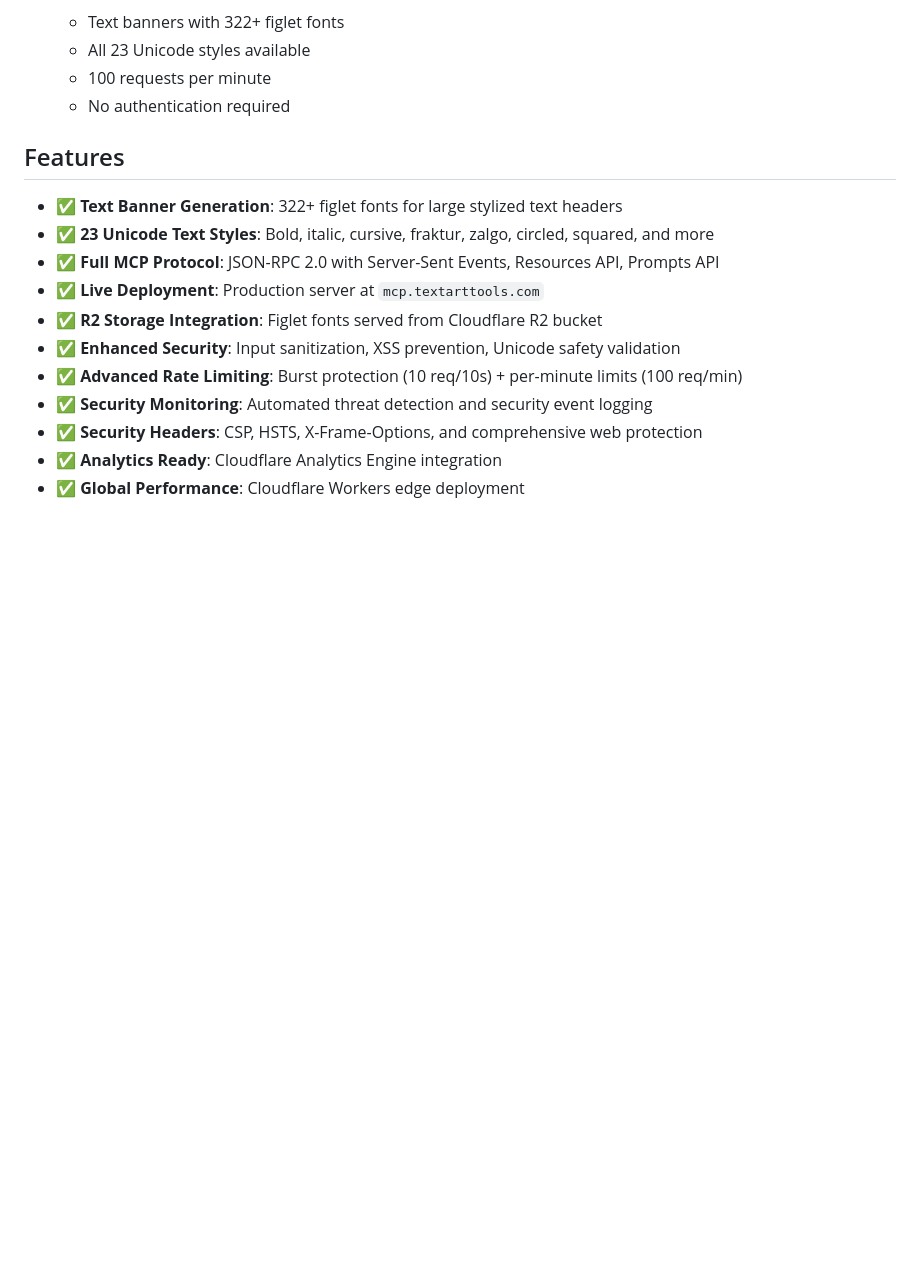
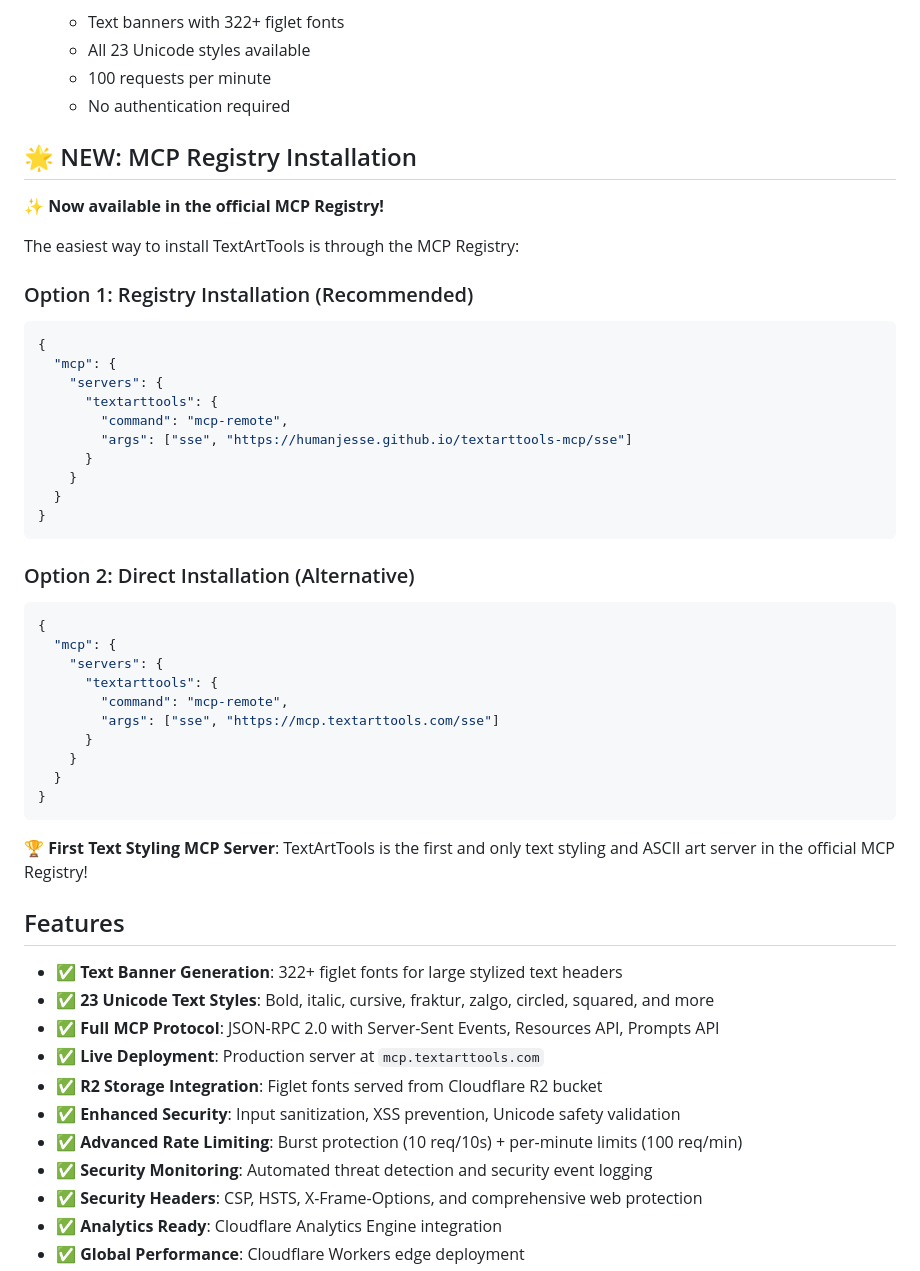
Before and after one commit to humanjesse/textarttools-mcp, a Markdown page: README.md, the part around the change. Rendered like a GitHub page; blank space fills up the shorter version.

Commit message:
feat: Add MCP Registry installation instructions to README
- Add new MCP Registry Installation section with both registry and direct options
- Highlight first text styling MCP server achievement
- Provide clear configuration examples for both installation methods
- Clean professional presentation of new registry availability

🤖 Generated with [Claude Code](https://claude.ai/code)

Co-Authored-By: Claude <noreply@anthropic.com>

````diff
--- a/README.md
+++ b/README.md
@@ -34,6 +34,42 @@ A production-ready Model Context Protocol (MCP) server providing Unicode text st
    - All 23 Unicode styles available
    - 100 requests per minute
    - No authentication required
+
+## 🌟 NEW: MCP Registry Installation
+
+**✨ Now available in the official MCP Registry!**
+
+The easiest way to install TextArtTools is through the MCP Registry:
+
+### Option 1: Registry Installation (Recommended)
+```json
+{
+  "mcp": {
+    "servers": {
+      "textarttools": {
+        "command": "mcp-remote",
+        "args": ["sse", "https://humanjesse.github.io/textarttools-mcp/sse"]
+      }
+    }
+  }
+}
+```
+
+### Option 2: Direct Installation (Alternative)
+```json
+{
+  "mcp": {
+    "servers": {
+      "textarttools": {
+        "command": "mcp-remote",
+        "args": ["sse", "https://mcp.textarttools.com/sse"]
+      }
+    }
+  }
+}
+```
+
+**🏆 First Text Styling MCP Server**: TextArtTools is the first and only text styling and ASCII art server in the official MCP Registry!
 
 ## Features
 
````
